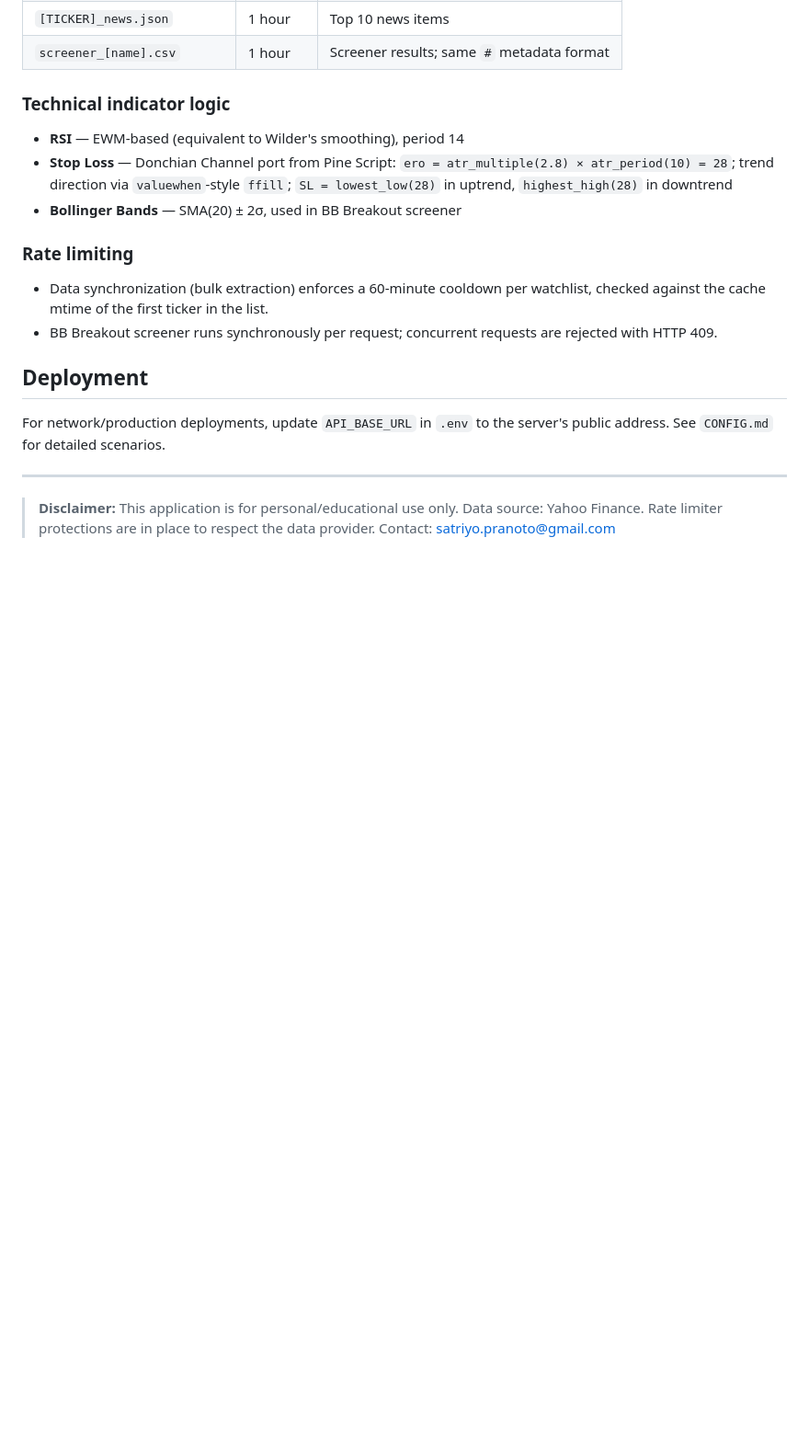
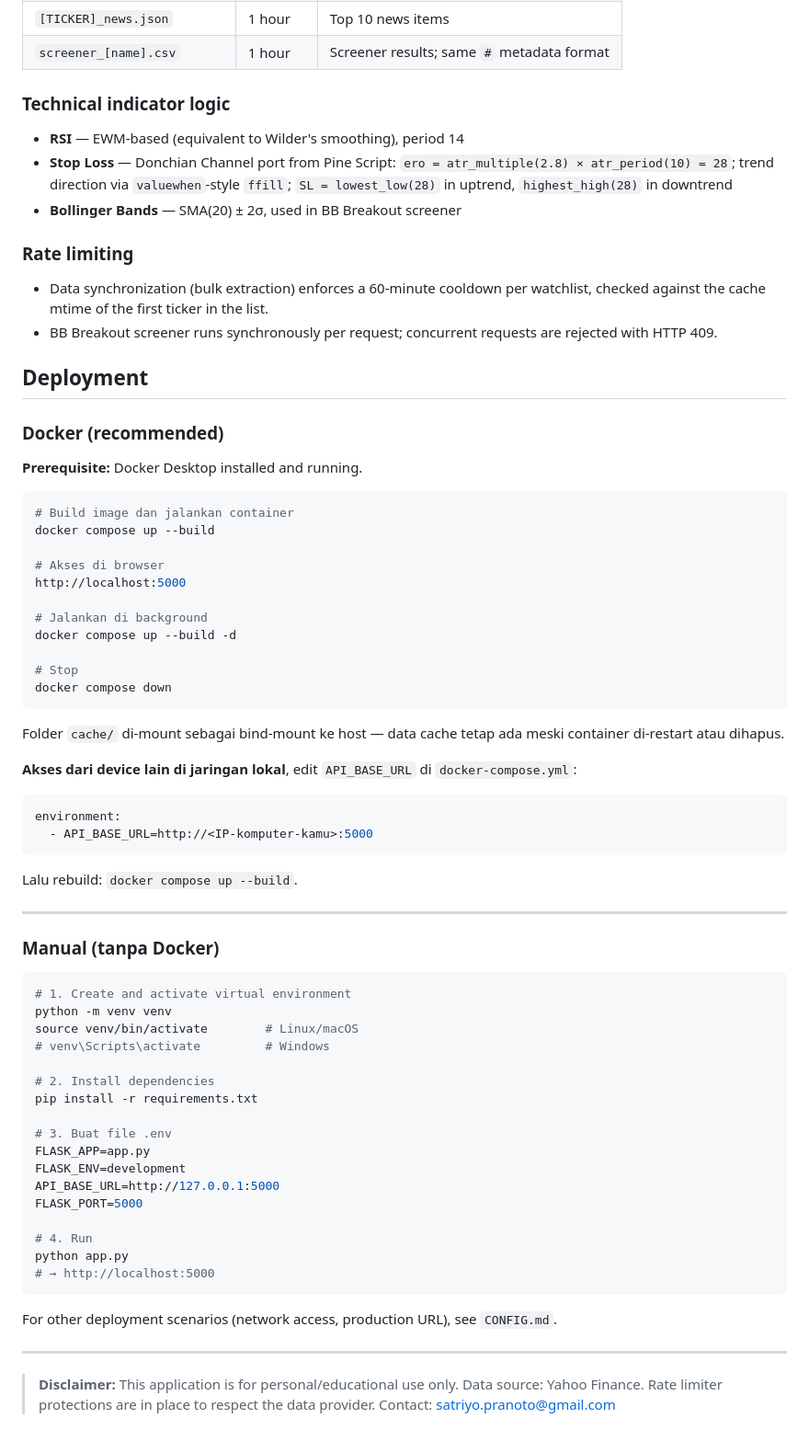
Before and after one commit to satriyopranoto/open-wealth-dashboard, a Markdown page: README.md, the part around one of its changes. Shown at 92% size. GitHub-like rendering; blank space fills up the shorter version.

Commit message:
Update README: add Docker deployment instructions

````diff
--- a/README.md
+++ b/README.md
@@ -98,7 +71,58 @@ Single-file Flask backend ([app.py](app.py)) + single-page HTML frontend ([templ
 
 ## Deployment
 
-For network/production deployments, update `API_BASE_URL` in `.env` to the server's public address. See `CONFIG.md` for detailed scenarios.
+### Docker (recommended)
+
+**Prerequisite:** Docker Desktop installed and running.
+
+```bash
+# Build image dan jalankan container
+docker compose up --build
+
+# Akses di browser
+http://localhost:5000
+
+# Jalankan di background
+docker compose up --build -d
+
+# Stop
+docker compose down
+```
+
+Folder `cache/` di-mount sebagai bind-mount ke host — data cache tetap ada meski container di-restart atau dihapus.
+
+**Akses dari device lain di jaringan lokal**, edit `API_BASE_URL` di `docker-compose.yml`:
+```yaml
+environment:
+  - API_BASE_URL=http://<IP-komputer-kamu>:5000
+```
+Lalu rebuild: `docker compose up --build`.
+
+---
+
+### Manual (tanpa Docker)
+
+```bash
+# 1. Create and activate virtual environment
+python -m venv venv
+source venv/bin/activate        # Linux/macOS
+# venv\Scripts\activate         # Windows
+
+# 2. Install dependencies
+pip install -r requirements.txt
+
+# 3. Buat file .env
+FLASK_APP=app.py
+FLASK_ENV=development
+API_BASE_URL=http://127.0.0.1:5000
+FLASK_PORT=5000
+
+# 4. Run
+python app.py
+# → http://localhost:5000
+```
+
+For other deployment scenarios (network access, production URL), see `CONFIG.md`.
 
 ---
 
````
Also changed, not shown: other parts of README.md (+0 -27 lines).
